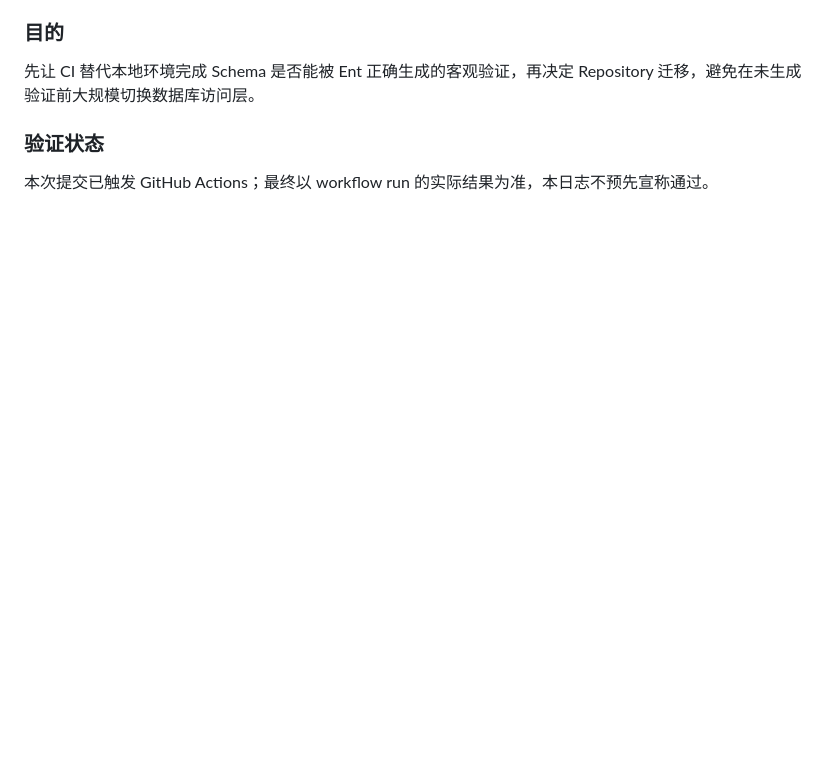
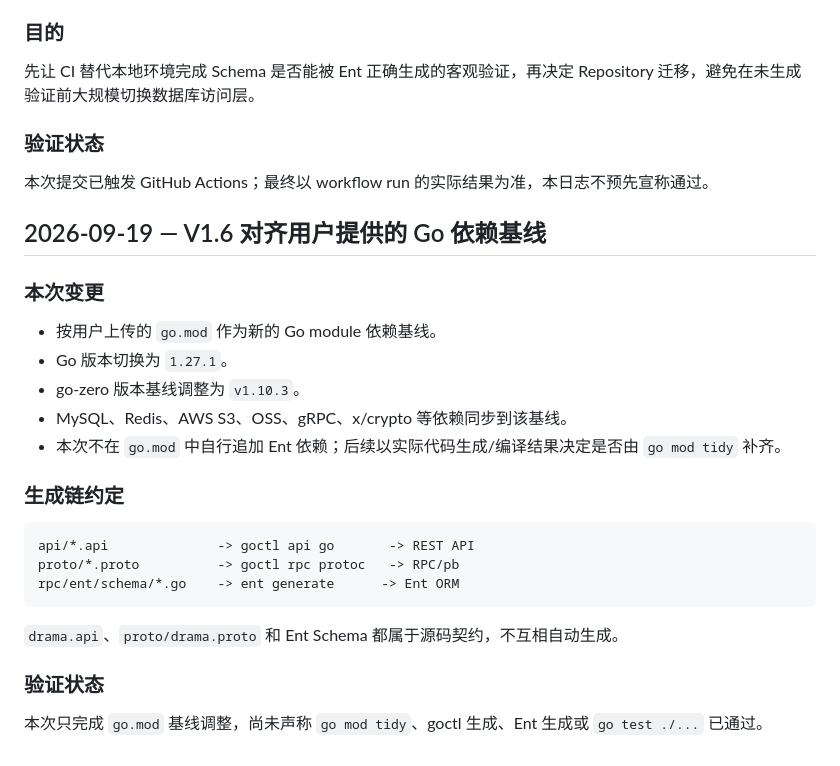
Before and after one commit to jackjie20162/short-drama-recommend, a Markdown page: docs/14-development-log.md, the part around the change. Rendered like a GitHub page; blank space fills up the shorter version.

Commit message:
docs: record go.mod dependency baseline update

````diff
--- a/docs/14-development-log.md
+++ b/docs/14-development-log.md
@@ -195,3 +195,28 @@ RecommendationFeature
 ### 验证状态
 
 本次提交已触发 GitHub Actions；最终以 workflow run 的实际结果为准，本日志不预先宣称通过。
+
+
+## 2026-09-19 — V1.6 对齐用户提供的 Go 依赖基线
+
+### 本次变更
+
+- 按用户上传的 `go.mod` 作为新的 Go module 依赖基线。
+- Go 版本切换为 `1.27.1`。
+- go-zero 版本基线调整为 `v1.10.3`。
+- MySQL、Redis、AWS S3、OSS、gRPC、x/crypto 等依赖同步到该基线。
+- 本次不在 `go.mod` 中自行追加 Ent 依赖；后续以实际代码生成/编译结果决定是否由 `go mod tidy` 补齐。
+
+### 生成链约定
+
+```text
+api/*.api              -> goctl api go       -> REST API
+proto/*.proto          -> goctl rpc protoc   -> RPC/pb
+rpc/ent/schema/*.go    -> ent generate      -> Ent ORM
+```
+
+`drama.api`、`proto/drama.proto` 和 Ent Schema 都属于源码契约，不互相自动生成。
+
+### 验证状态
+
+本次只完成 `go.mod` 基线调整，尚未声称 `go mod tidy`、goctl 生成、Ent 生成或 `go test ./...` 已通过。
````
